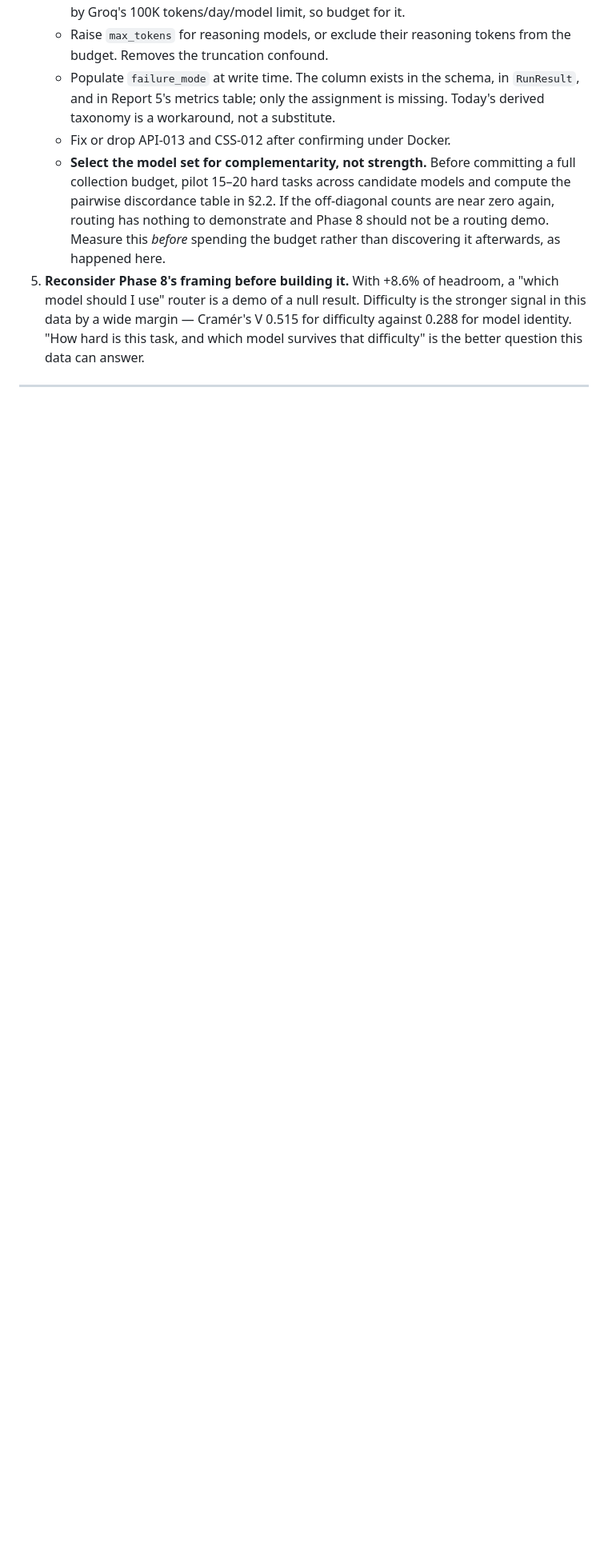
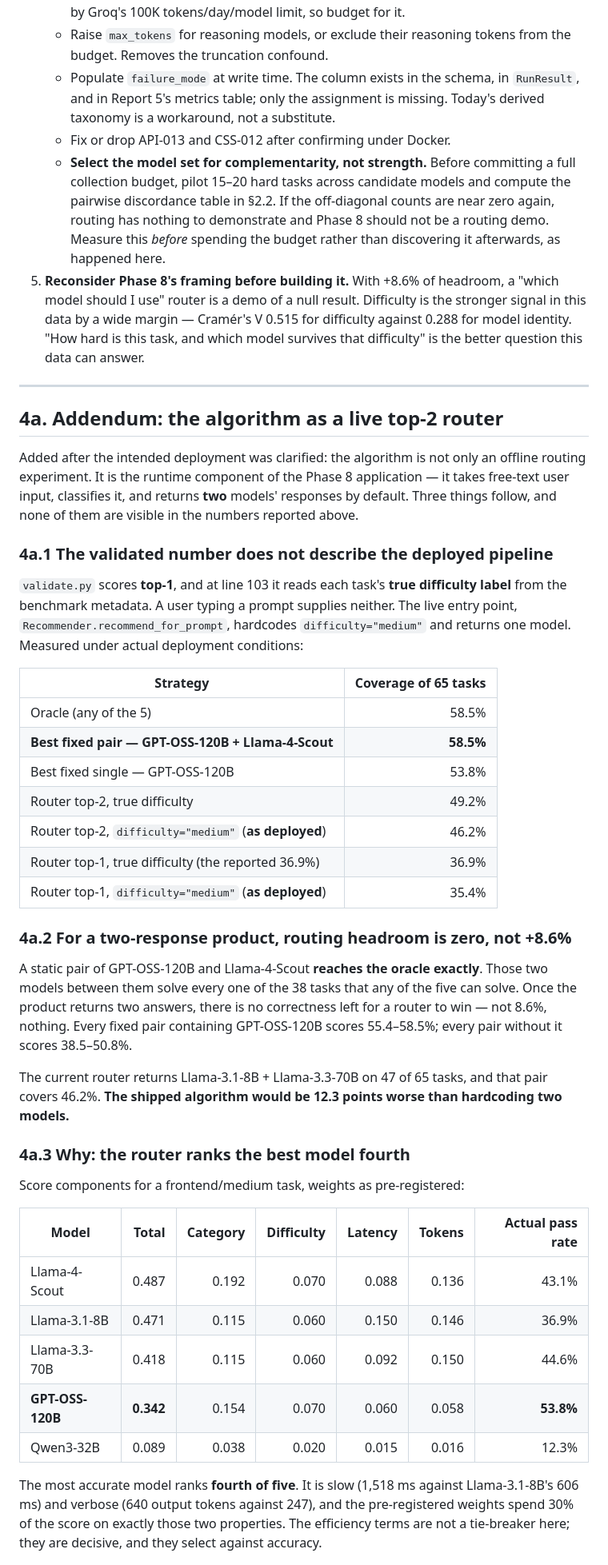
Before and after one commit to venu284/LLM_Comparison, a Markdown page: Reports/Phase5_Data_Sufficiency_Assessment.md, the part around one of its changes. Shown at 80% size. GitHub-like rendering; blank space fills up the shorter version.

Commit message:
Add top-2 router analysis under deployment conditions
The algorithm is the runtime component of the Phase 8 application: it takes
free-text input and returns two models' responses. Neither property is
reflected in how it was validated. validate.py scores top-1 and reads each
task's true difficulty label from benchmark metadata; the live entry point
hardcodes difficulty="medium" and returns one model.

Measured under deployment conditions, a static pair of GPT-OSS-120B and
Llama-4-Scout reaches the oracle exactly at 58.5% -- between them those two
solve every task any of the five solve. For a two-response product the routing
headroom is zero, not +8.6%. The current router emits Llama-3.1-8B +
Llama-3.3-70B on 47 of 65 tasks, covering 46.2%, so the shipped algorithm would
be 12.3 points worse than hardcoding two models.

Cause: the most accurate model ranks fourth of five on the score. GPT-OSS-120B
is slow and verbose, and the pre-registered weights spend 30% of the score on
latency and tokens. The efficiency terms are decisive rather than tie-breaking,
and they select against accuracy.

Weights are not re-tuned; they were fixed in Phase 2 before data existed.

```diff
--- a/Reports/Phase5_Data_Sufficiency_Assessment.md
+++ b/Reports/Phase5_Data_Sufficiency_Assessment.md
@@ -190,3 +190,59 @@ claim is *probably* directionally right, but it has not been shown.
 
 ---
 
+## 4a. Addendum: the algorithm as a live top-2 router
+
+Added after the intended deployment was clarified: the algorithm is not only an
+offline routing experiment. It is the runtime component of the Phase 8
+application — it takes free-text user input, classifies it, and returns **two**
+models' responses by default. Three things follow, and none of them are visible
+in the numbers reported above.
+
+### 4a.1 The validated number does not describe the deployed pipeline
+
+`validate.py` scores **top-1**, and at line 103 it reads each task's **true
+difficulty label** from the benchmark metadata. A user typing a prompt supplies
+neither. The live entry point, `Recommender.recommend_for_prompt`, hardcodes
+`difficulty="medium"` and returns one model. Measured under actual deployment
+conditions:
+
+| Strategy | Coverage of 65 tasks |
+|---|---:|
+| Oracle (any of the 5) | 58.5% |
+| **Best fixed pair — GPT-OSS-120B + Llama-4-Scout** | **58.5%** |
+| Best fixed single — GPT-OSS-120B | 53.8% |
+| Router top-2, true difficulty | 49.2% |
+| Router top-2, `difficulty="medium"` (**as deployed**) | 46.2% |
+| Router top-1, true difficulty (the reported 36.9%) | 36.9% |
+| Router top-1, `difficulty="medium"` (**as deployed**) | 35.4% |
+
+### 4a.2 For a two-response product, routing headroom is zero, not +8.6%
+
+A static pair of GPT-OSS-120B and Llama-4-Scout **reaches the oracle exactly**.
+Those two models between them solve every one of the 38 tasks that any of the
+five can solve. Once the product returns two answers, there is no correctness
+left for a router to win — not 8.6%, nothing. Every fixed pair containing
+GPT-OSS-120B scores 55.4–58.5%; every pair without it scores 38.5–50.8%.
+
+The current router returns Llama-3.1-8B + Llama-3.3-70B on 47 of 65 tasks, and
+that pair covers 46.2%. **The shipped algorithm would be 12.3 points worse than
+hardcoding two models.**
+
+### 4a.3 Why: the router ranks the best model fourth
+
+Score components for a frontend/medium task, weights as pre-registered:
+
+| Model | Total | Category | Difficulty | Latency | Tokens | Actual pass rate |
+|---|---:|---:|---:|---:|---:|---:|
+| Llama-4-Scout | 0.487 | 0.192 | 0.070 | 0.088 | 0.136 | 43.1% |
+| Llama-3.1-8B | 0.471 | 0.115 | 0.060 | 0.150 | 0.146 | 36.9% |
+| Llama-3.3-70B | 0.418 | 0.115 | 0.060 | 0.092 | 0.150 | 44.6% |
+| **GPT-OSS-120B** | **0.342** | 0.154 | 0.070 | 0.060 | 0.058 | **53.8%** |
+| Qwen3-32B | 0.089 | 0.038 | 0.020 | 0.015 | 0.016 | 12.3% |
+
+The most accurate model ranks **fourth of five**. It is slow (1,518 ms against
+Llama-3.1-8B's 606 ms) and verbose (640 output tokens against 247), and the
+pre-registered weights spend 30% of the score on exactly those two properties.
+The efficiency terms are not a tie-breaker here; they are decisive, and they
+select against accuracy.
+
```
Also changed, not shown: other parts of Reports/Phase5_Data_Sufficiency_Assessment.md (+33 -0 lines).
